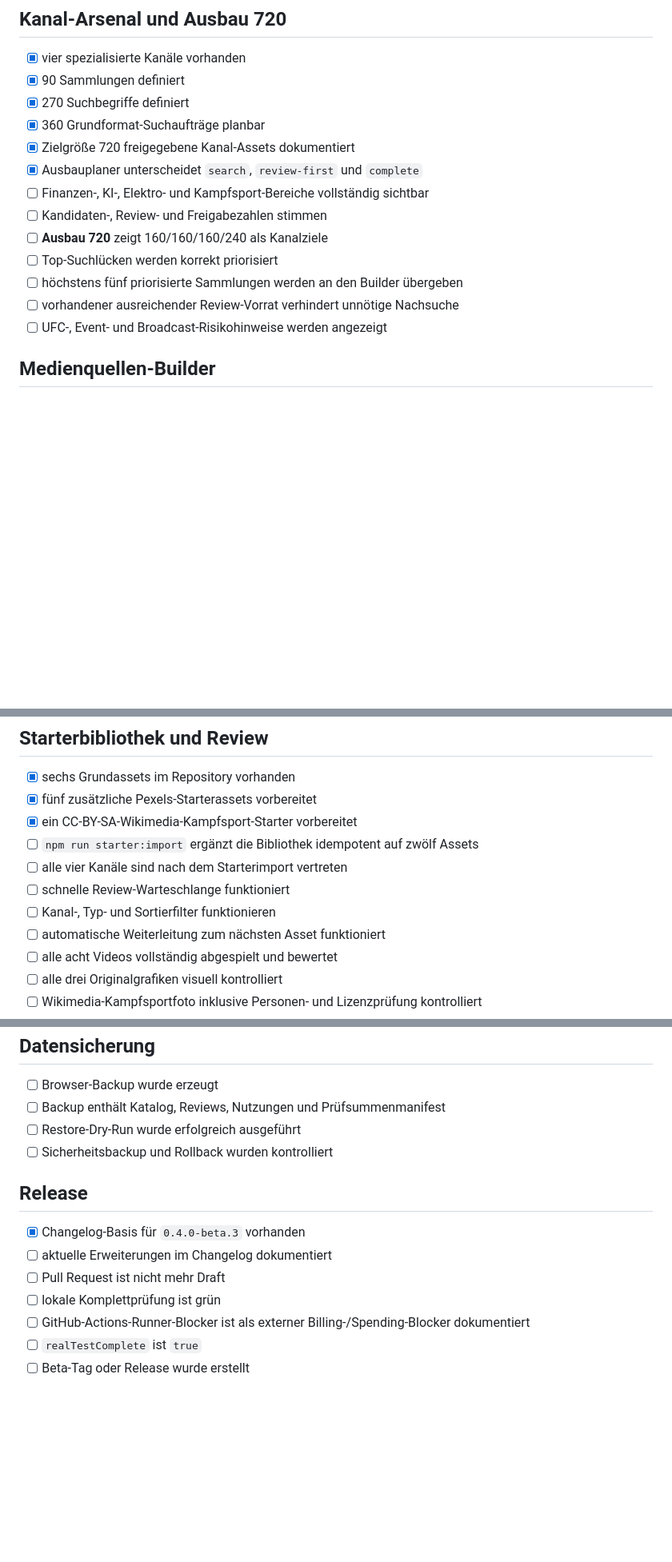
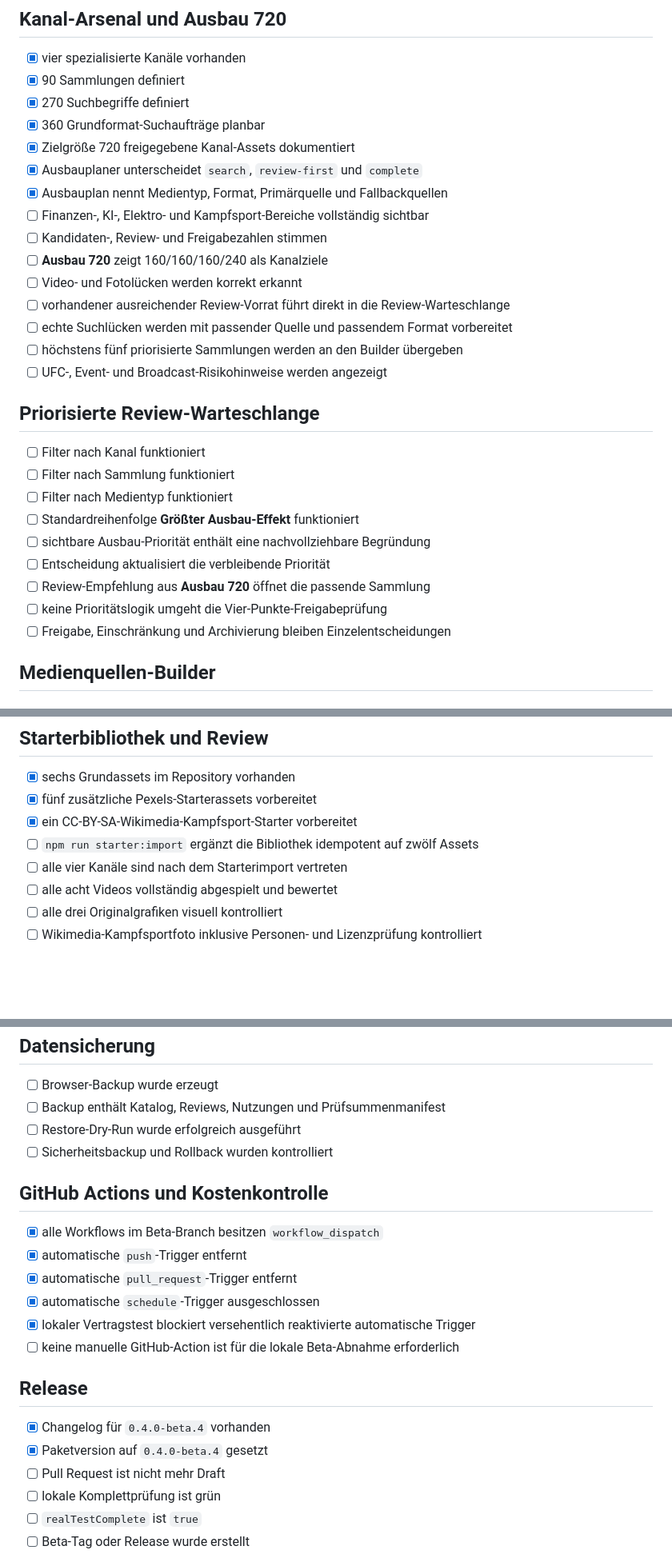
Before and after one commit to memetreza34-ux/Visual-Asset-Hub, a Markdown page: docs/RELEASE-CHECKLIST.md, 3 parts joined by grey strips. Shown at 80% size. Drawn GitHub-style; blank space fills up the shorter version.

Commit message:
Update release checklist for beta.4

```diff
--- a/docs/RELEASE-CHECKLIST.md
+++ b/docs/RELEASE-CHECKLIST.md
@@ -44,13 +44,27 @@
 - [x] 360 Grundformat-Suchaufträge planbar
 - [x] Zielgröße 720 freigegebene Kanal-Assets dokumentiert
 - [x] Ausbauplaner unterscheidet `search`, `review-first` und `complete`
+- [x] Ausbauplan nennt Medientyp, Format, Primärquelle und Fallbackquellen
 - [ ] Finanzen-, KI-, Elektro- und Kampfsport-Bereiche vollständig sichtbar
 - [ ] Kandidaten-, Review- und Freigabezahlen stimmen
 - [ ] **Ausbau 720** zeigt 160/160/160/240 als Kanalziele
-- [ ] Top-Suchlücken werden korrekt priorisiert
+- [ ] Video- und Fotolücken werden korrekt erkannt
+- [ ] vorhandener ausreichender Review-Vorrat führt direkt in die Review-Warteschlange
+- [ ] echte Suchlücken werden mit passender Quelle und passendem Format vorbereitet
 - [ ] höchstens fünf priorisierte Sammlungen werden an den Builder übergeben
-- [ ] vorhandener ausreichender Review-Vorrat verhindert unnötige Nachsuche
 - [ ] UFC-, Event- und Broadcast-Risikohinweise werden angezeigt
+
+## Priorisierte Review-Warteschlange
+
+- [ ] Filter nach Kanal funktioniert
+- [ ] Filter nach Sammlung funktioniert
+- [ ] Filter nach Medientyp funktioniert
+- [ ] Standardreihenfolge **Größter Ausbau-Effekt** funktioniert
+- [ ] sichtbare Ausbau-Priorität enthält eine nachvollziehbare Begründung
+- [ ] Entscheidung aktualisiert die verbleibende Priorität
+- [ ] Review-Empfehlung aus **Ausbau 720** öffnet die passende Sammlung
+- [ ] keine Prioritätslogik umgeht die Vier-Punkte-Freigabeprüfung
+- [ ] Freigabe, Einschränkung und Archivierung bleiben Einzelentscheidungen
 
 ## Medienquellen-Builder
 
@@ -117,9 +140,6 @@
 - [x] ein CC-BY-SA-Wikimedia-Kampfsport-Starter vorbereitet
 - [ ] `npm run starter:import` ergänzt die Bibliothek idempotent auf zwölf Assets
 - [ ] alle vier Kanäle sind nach dem Starterimport vertreten
-- [ ] schnelle Review-Warteschlange funktioniert
-- [ ] Kanal-, Typ- und Sortierfilter funktionieren
-- [ ] automatische Weiterleitung zum nächsten Asset funktioniert
 - [ ] alle acht Videos vollständig abgespielt und bewertet
 - [ ] alle drei Originalgrafiken visuell kontrolliert
 - [ ] Wikimedia-Kampfsportfoto inklusive Personen- und Lizenzprüfung kontrolliert
@@ -159,13 +179,21 @@
 - [ ] Restore-Dry-Run wurde erfolgreich ausgeführt
 - [ ] Sicherheitsbackup und Rollback wurden kontrolliert
 
+## GitHub Actions und Kostenkontrolle
+
+- [x] alle Workflows im Beta-Branch besitzen `workflow_dispatch`
+- [x] automatische `push`-Trigger entfernt
+- [x] automatische `pull_request`-Trigger entfernt
+- [x] automatische `schedule`-Trigger ausgeschlossen
+- [x] lokaler Vertragstest blockiert versehentlich reaktivierte automatische Trigger
+- [ ] keine manuelle GitHub-Action ist für die lokale Beta-Abnahme erforderlich
+
 ## Release
 
-- [x] Changelog-Basis für `0.4.0-beta.3` vorhanden
-- [ ] aktuelle Erweiterungen im Changelog dokumentiert
+- [x] Changelog für `0.4.0-beta.4` vorhanden
+- [x] Paketversion auf `0.4.0-beta.4` gesetzt
 - [ ] Pull Request ist nicht mehr Draft
 - [ ] lokale Komplettprüfung ist grün
-- [ ] GitHub-Actions-Runner-Blocker ist als externer Billing-/Spending-Blocker dokumentiert
 - [ ] `realTestComplete` ist `true`
 - [ ] Beta-Tag oder Release wurde erstellt
 
```
Also changed, not shown: other parts of docs/RELEASE-CHECKLIST.md (+11 -2 lines).
